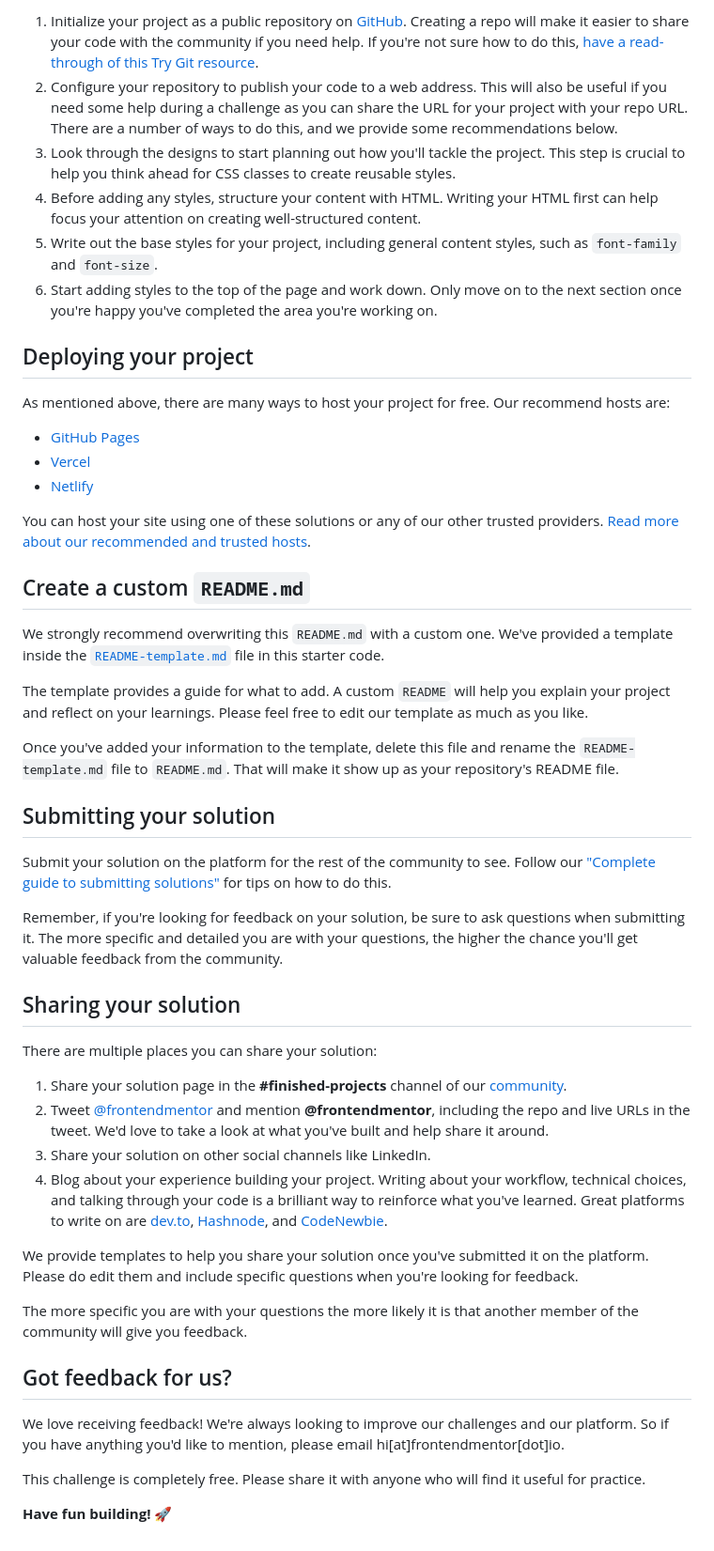
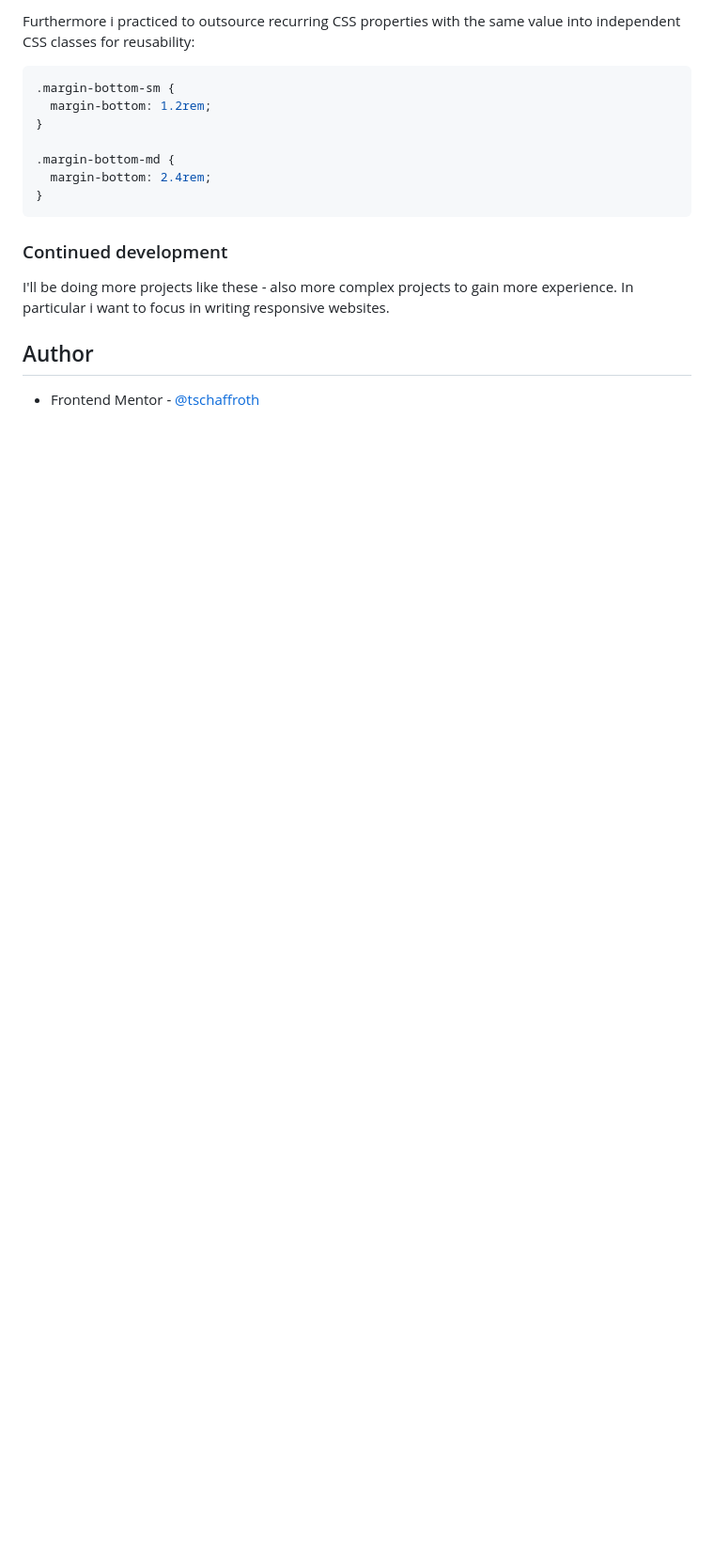
Before and after one commit to tschaffroth/blog-preview-card, a Markdown page: README.md, the part around one of its changes. Shown at 94% size. GitHub-like rendering; blank space fills up the shorter version.

````diff
--- a/README.md
+++ b/README.md
@@ -42,52 +52,21 @@ Feel free to use any workflow that you feel comfortable with. Below is a suggest
 
-1. Initialize your project as a public repository on [GitHub](https://github.com/). Creating a repo will make it easier to share your code with the community if you need help. If you're not sure how to do this, [have a read-through of this Try Git resource](https://try.github.io/).
-2. Configure your repository to publish your code to a web address. This will also be useful if you need some help during a challenge as you can share the URL for your project with your repo URL. There are a number of ways to do this, and we provide some recommendations below.
-3. Look through the designs to start planning out how you'll tackle the project. This step is crucial to help you think ahead for CSS classes to create reusable styles.
-4. Before adding any styles, structure your content with HTML. Writing your HTML first can help focus your attention on creating well-structured content.
-5. Write out the base styles for your project, including general content styles, such as `font-family` and `font-size`.
-6. Start adding styles to the top of the page and work down. Only move on to the next section once you're happy you've completed the area you're working on.
+Furthermore i practiced to outsource recurring CSS properties with the same value into independent CSS classes for reusability:
 
-## Deploying your project
+```css
+.margin-bottom-sm {
+  margin-bottom: 1.2rem;
+}
 
-As mentioned above, there are many ways to host your project for free. Our recommend hosts are:
+.margin-bottom-md {
+  margin-bottom: 2.4rem;
+}
+```
 
-- [GitHub Pages](https://pages.github.com/)
-- [Vercel](https://vercel.com/)
-- [Netlify](https://www.netlify.com/)
+### Continued development
 
-You can host your site using one of these solutions or any of our other trusted providers. [Read more about our recommended and trusted hosts](https://medium.com/frontend-mentor/frontend-mentor-trusted-hosting-providers-bf000dfebe).
+I'll be doing more projects like these - also more complex projects to gain more experience.
+In particular i want to focus in writing responsive websites.
 
-## Create a custom `README.md`
+## Author
 
-We strongly recommend overwriting this `README.md` with a custom one. We've provided a template inside the [`README-template.md`](./README-template.md) file in this starter code.
-
-The template provides a guide for what to add. A custom `README` will help you explain your project and reflect on your learnings. Please feel free to edit our template as much as you like.
-
-Once you've added your information to the template, delete this file and rename the `README-template.md` file to `README.md`. That will make it show up as your repository's README file.
-
-## Submitting your solution
-
-Submit your solution on the platform for the rest of the community to see. Follow our ["Complete guide to submitting solutions"](https://medium.com/frontend-mentor/a-complete-guide-to-submitting-solutions-on-frontend-mentor-ac6384162248) for tips on how to do this.
-
-Remember, if you're looking for feedback on your solution, be sure to ask questions when submitting it. The more specific and detailed you are with your questions, the higher the chance you'll get valuable feedback from the community.
-
-## Sharing your solution
-
-There are multiple places you can share your solution:
-
-1. Share your solution page in the **#finished-projects** channel of our [community](https://www.frontendmentor.io/community).
-2. Tweet [@frontendmentor](https://twitter.com/frontendmentor) and mention **@frontendmentor**, including the repo and live URLs in the tweet. We'd love to take a look at what you've built and help share it around.
-3. Share your solution on other social channels like LinkedIn.
-4. Blog about your experience building your project. Writing about your workflow, technical choices, and talking through your code is a brilliant way to reinforce what you've learned. Great platforms to write on are [dev.to](https://dev.to/), [Hashnode](https://hashnode.com/), and [CodeNewbie](https://community.codenewbie.org/).
-
-We provide templates to help you share your solution once you've submitted it on the platform. Please do edit them and include specific questions when you're looking for feedback.
-
-The more specific you are with your questions the more likely it is that another member of the community will give you feedback.
-
-## Got feedback for us?
-
-We love receiving feedback! We're always looking to improve our challenges and our platform. So if you have anything you'd like to mention, please email hi[at]frontendmentor[dot]io.
-
-This challenge is completely free. Please share it with anyone who will find it useful for practice.
-
-**Have fun building!** 🚀
+- Frontend Mentor - [@tschaffroth](https://www.frontendmentor.io/profile/tschaffroth)
````
Also changed, not shown: other parts of README.md (+30 -20 lines), README-template.md (deleted, +0 -110 lines), screenshot.jpg (added), 2 other files.
